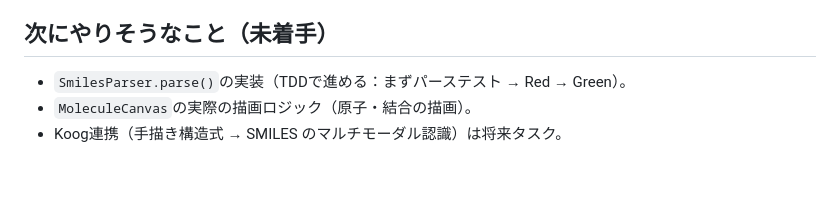
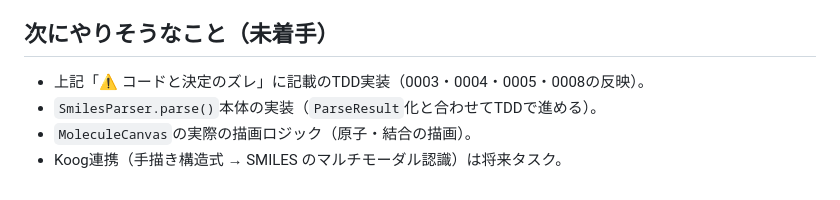
Before and after one commit to ItisNoMatter/SmilesStudio, a Markdown page: .agent/claude-wip.md, the part around one of its changes. GitHub-like rendering.

```diff
--- a/.agent/claude-wip.md
+++ b/.agent/claude-wip.md
@@ -67,6 +131,7 @@ desktop-app/                          # kotlin(jvm) + compose.desktop.applicatio
 
 ## 次にやりそうなこと（未着手）
 
-- `SmilesParser.parse()`の実装（TDDで進める：まずパーステスト → Red → Green）。
+- 上記「⚠️ コードと決定のズレ」に記載のTDD実装（0003・0004・0005・0008の反映）。
+- `SmilesParser.parse()`本体の実装（`ParseResult`化と合わせてTDDで進める）。
 - `MoleculeCanvas`の実際の描画ロジック（原子・結合の描画）。
 - Koog連携（手描き構造式 → SMILES のマルチモーダル認識）は将来タスク。
```
Also changed, not shown: other parts of .agent/claude-wip.md (+66 -2 lines), 1 other file.
